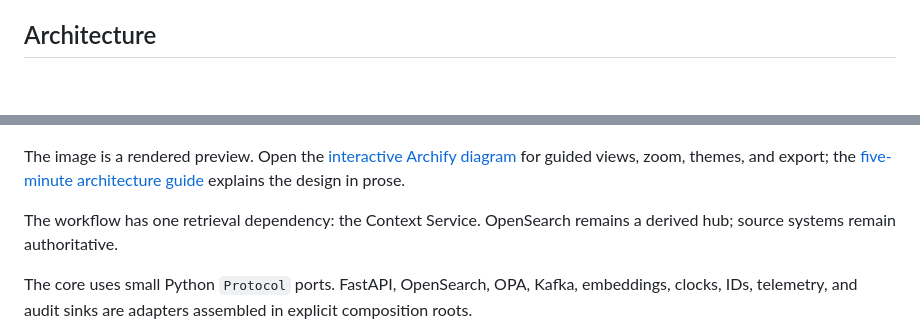
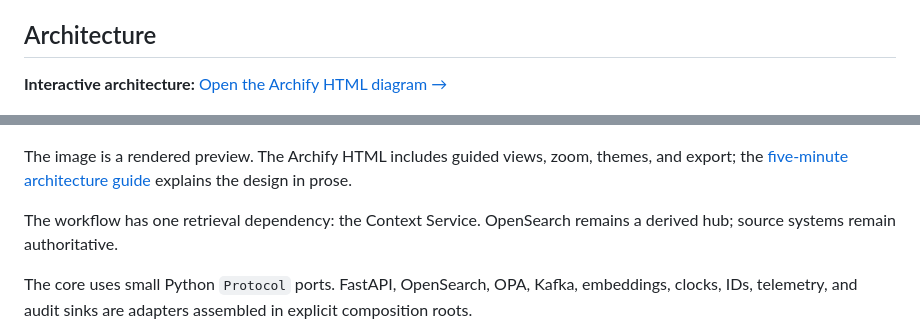
Before and after one commit to hseshadr/agentic-context-service, a Markdown page: README.md, 2 parts joined by grey strips. Drawn GitHub-style; blank space fills up the shorter version.

Commit message:
docs: surface interactive Archify architecture link

```diff
--- a/README.md
+++ b/README.md
@@ -28,10 +28,12 @@ This project centralizes the difficult parts:
 
 ## Architecture
 
+**Interactive architecture:** [Open the Archify HTML diagram →](docs/architecture/governed-context-flow.html)
+
 [![Governed Context architecture: source changes flow through CDC into governed OpenSearch retrieval](docs/architecture/governed-context-flow.visual-check.2048x1320.dark.png)](docs/architecture/governed-context-flow.html)
 
-The image is a rendered preview. Open the [interactive Archify diagram](docs/architecture/governed-context-flow.html)
-for guided views, zoom, themes, and export; the [five-minute architecture guide](docs/architecture/README.md)
+The image is a rendered preview. The Archify HTML includes guided views, zoom, themes, and export;
+the [five-minute architecture guide](docs/architecture/README.md)
 explains the design in prose.
 
 The workflow has one retrieval dependency: the Context Service. OpenSearch remains a derived hub;
```
